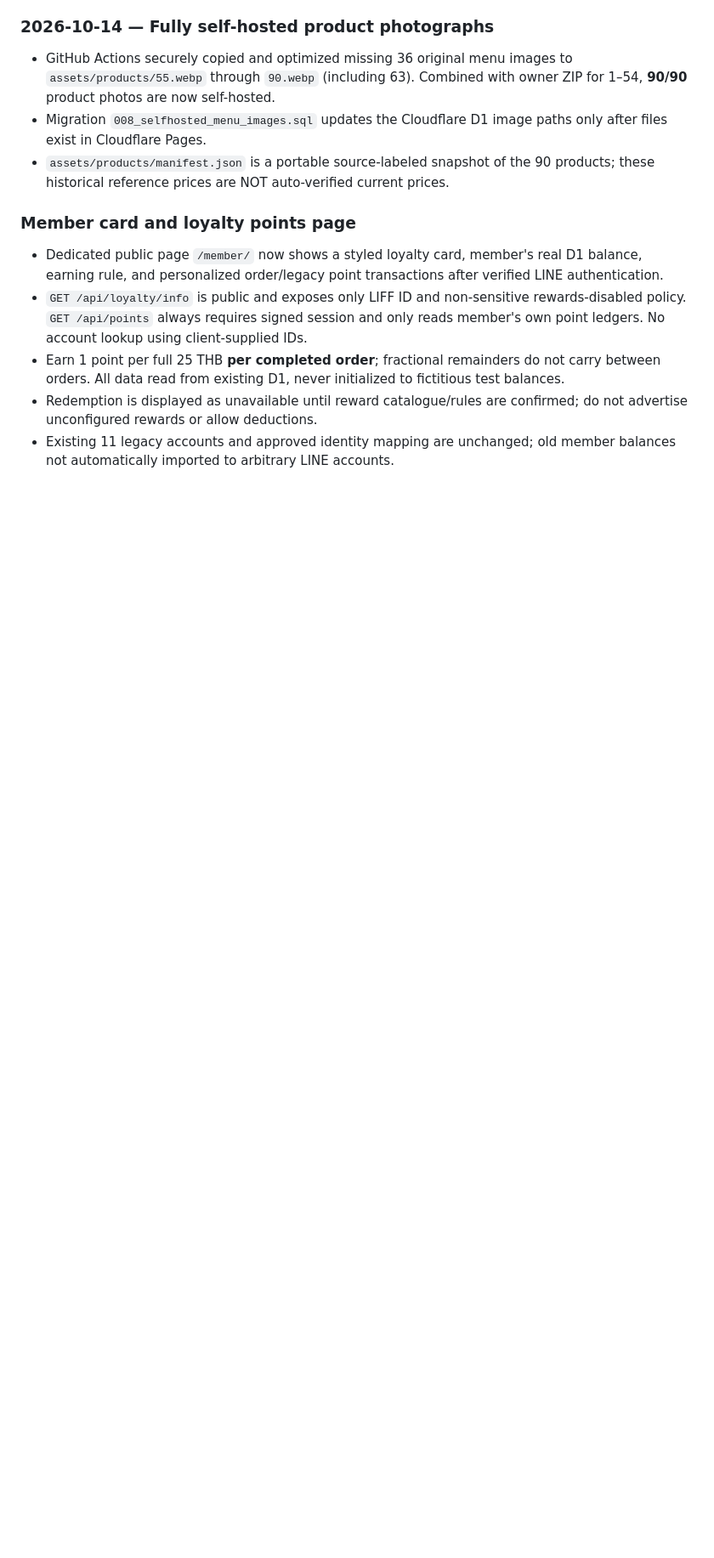
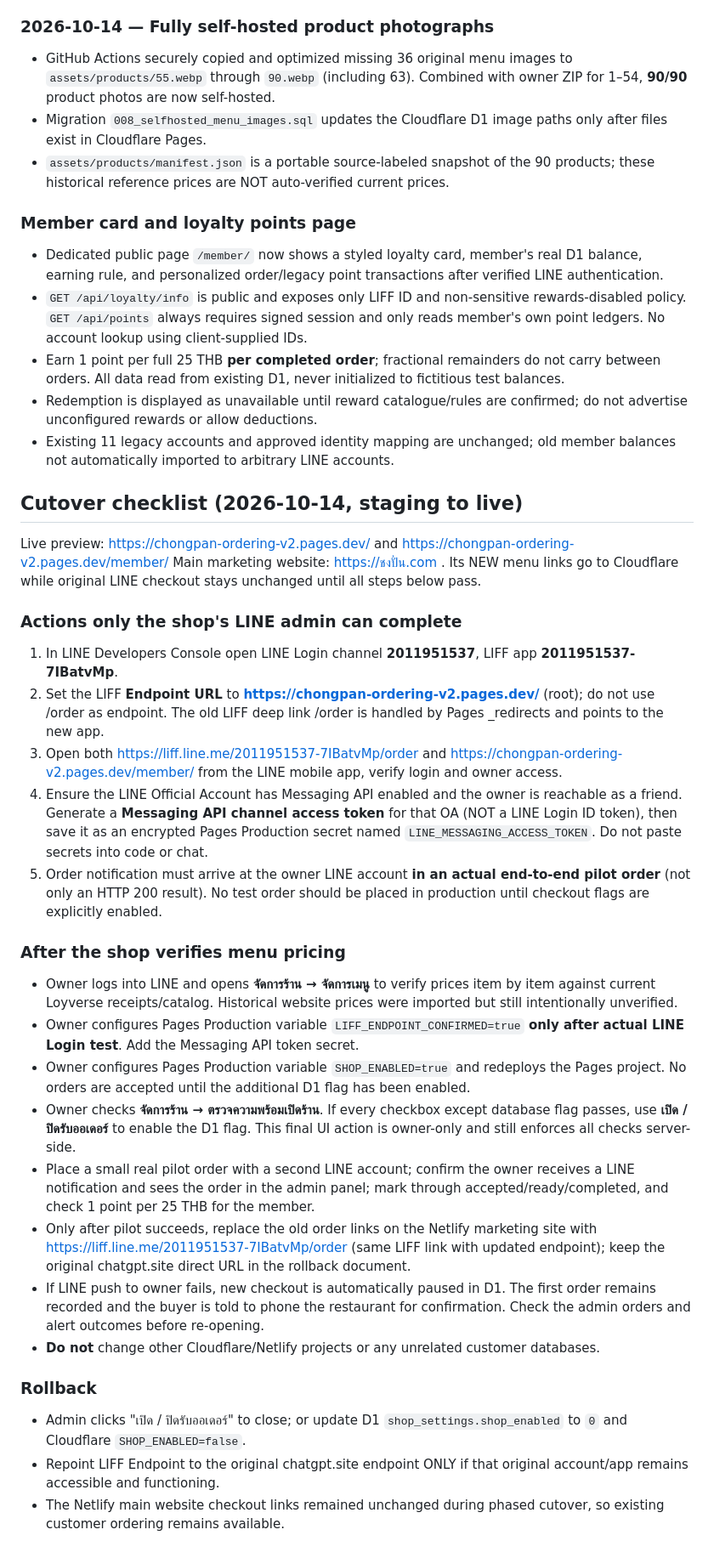
Before and after one commit to 3ANK/chong-pan-cafe, a Markdown page: README.md, the part around the change. Shown at 85% size. Drawn GitHub-style; blank space fills up the shorter version.

Commit message:
Document gated cutover with LINE settings, production smoke test and rollback

```diff
--- a/README.md
+++ b/README.md
@@ -96,3 +96,31 @@ No credentials, tokens, customer databases, or encrypted recipes are in this rep
 - Earn 1 point per full 25 THB **per completed order**; fractional remainders do not carry between orders. All data read from existing D1, never initialized to fictitious test balances.
 - Redemption is displayed as unavailable until reward catalogue/rules are confirmed; do not advertise unconfigured rewards or allow deductions.
 - Existing 11 legacy accounts and approved identity mapping are unchanged; old member balances not automatically imported to arbitrary LINE accounts.
+
+
+## Cutover checklist (2026-10-14, staging to live)
+
+Live preview: https://chongpan-ordering-v2.pages.dev/ and https://chongpan-ordering-v2.pages.dev/member/
+Main marketing website: https://ชงปั่น.com . Its NEW menu links go to Cloudflare while original LINE checkout stays unchanged until all steps below pass.
+
+### Actions only the shop's LINE admin can complete
+1. In LINE Developers Console open LINE Login channel **2011951537**, LIFF app **2011951537-7IBatvMp**.
+2. Set the LIFF **Endpoint URL** to **https://chongpan-ordering-v2.pages.dev/** (root); do not use /order as endpoint. The old LIFF deep link /order is handled by Pages _redirects and points to the new app.
+3. Open both https://liff.line.me/2011951537-7IBatvMp/order and https://chongpan-ordering-v2.pages.dev/member/ from the LINE mobile app, verify login and owner access.
+4. Ensure the LINE Official Account has Messaging API enabled and the owner is reachable as a friend. Generate a **Messaging API channel access token** for that OA (NOT a LINE Login ID token), then save it as an encrypted Pages Production secret named `LINE_MESSAGING_ACCESS_TOKEN`. Do not paste secrets into code or chat.
+5. Order notification must arrive at the owner LINE account **in an actual end-to-end pilot order** (not only an HTTP 200 result). No test order should be placed in production until checkout flags are explicitly enabled.
+
+### After the shop verifies menu pricing
+- Owner logs into LINE and opens **จัดการร้าน → จัดการเมนู** to verify prices item by item against current Loyverse receipts/catalog. Historical website prices were imported but still intentionally unverified.
+- Owner configures Pages Production variable `LIFF_ENDPOINT_CONFIRMED=true` **only after actual LINE Login test**. Add the Messaging API token secret.
+- Owner configures Pages Production variable `SHOP_ENABLED=true` and redeploys the Pages project. No orders are accepted until the additional D1 flag has been enabled.
+- Owner checks **จัดการร้าน → ตรวจความพร้อมเปิดร้าน**. If every checkbox except database flag passes, use **เปิด / ปิดรับออเดอร์** to enable the D1 flag. This final UI action is owner-only and still enforces all checks server-side.
+- Place a small real pilot order with a second LINE account; confirm the owner receives a LINE notification and sees the order in the admin panel; mark through accepted/ready/completed, and check 1 point per 25 THB for the member.
+- Only after pilot succeeds, replace the old order links on the Netlify marketing site with https://liff.line.me/2011951537-7IBatvMp/order (same LIFF link with updated endpoint); keep the original chatgpt.site direct URL in the rollback document.
+- If LINE push to owner fails, new checkout is automatically paused in D1. The first order remains recorded and the buyer is told to phone the restaurant for confirmation. Check the admin orders and alert outcomes before re-opening.
+- **Do not** change other Cloudflare/Netlify projects or any unrelated customer databases.
+
+### Rollback
+- Admin clicks "เปิด / ปิดรับออเดอร์" to close; or update D1 `shop_settings.shop_enabled` to `0` and Cloudflare `SHOP_ENABLED=false`.
+- Repoint LIFF Endpoint to the original chatgpt.site endpoint ONLY if that original account/app remains accessible and functioning.
+- The Netlify main website checkout links remained unchanged during phased cutover, so existing customer ordering remains available.
```
